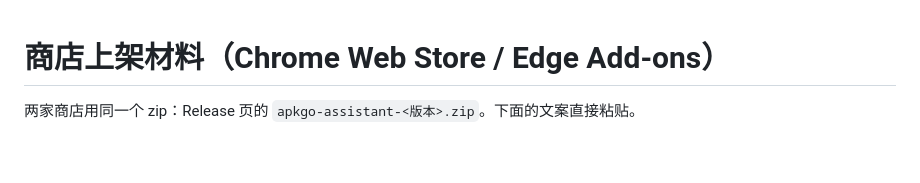
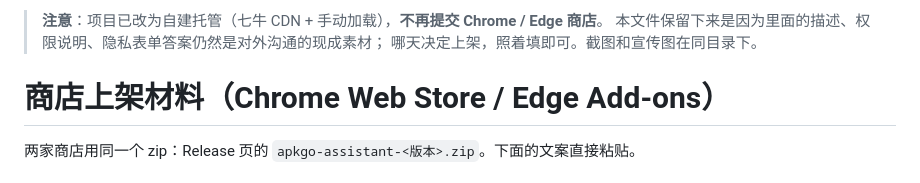
Before and after one commit to KevinGong2013/apkgo-assistant, a Markdown page: store/listing.md, the part around the change. GitHub-like rendering; blank space fills up the shorter version.

```diff
--- a/store/listing.md
+++ b/store/listing.md
@@ -1,3 +1,7 @@
+> **注意**：项目已改为自建托管（七牛 CDN + 手动加载），**不再提交 Chrome / Edge 商店**。
+> 本文件保留下来是因为里面的描述、权限说明、隐私表单答案仍然是对外沟通的现成素材；
+> 哪天决定上架，照着填即可。截图和宣传图在同目录下。
+
 # 商店上架材料（Chrome Web Store / Edge Add-ons）
 
 两家商店用同一个 zip：Release 页的 `apkgo-assistant-<版本>.zip`。下面的文案直接粘贴。
```
Also changed, not shown: CHANGELOG.md (+4 -0 lines), README.md (+12 -2 lines).
